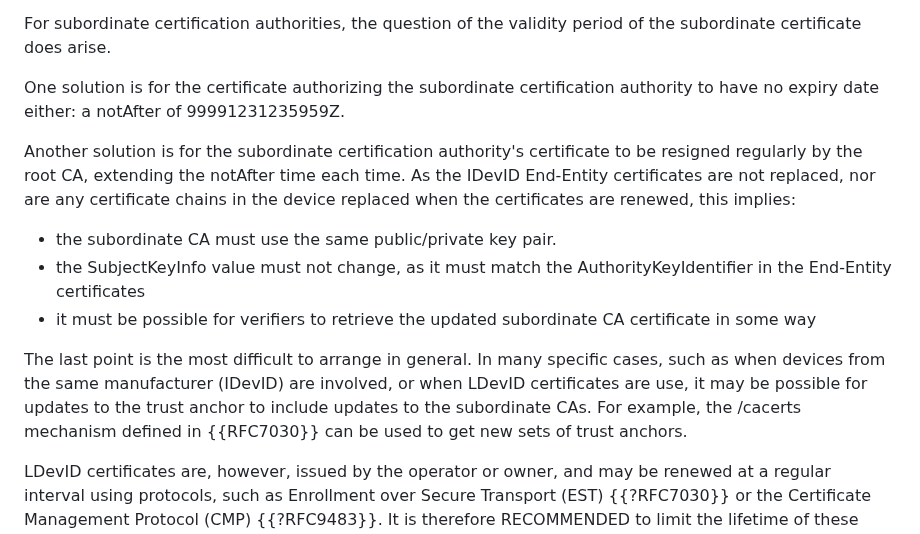
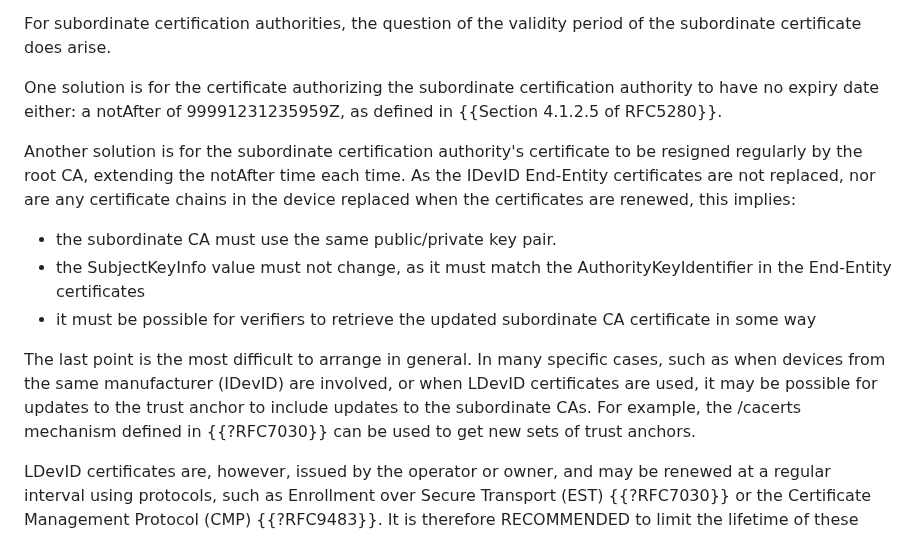
Before and after one commit to thomas-fossati/draft-tls13-iot, a Markdown page: draft-ietf-uta-tls13-iot-profile.md, the part around the change. Rendered like a GitHub page.

Commit message:
edits from TF
Co-authored-by: Thomas Fossati <thomas.fossati@linaro.org>

```diff
--- a/draft-ietf-uta-tls13-iot-profile.md
+++ b/draft-ietf-uta-tls13-iot-profile.md
@@ -402,7 +402,7 @@ Root CAs are trust anchors, and their validity period can be considered irreleva
 
 For subordinate certification authorities, the question of the validity period of the subordinate certificate does arise.
 
-One solution is for the certificate authorizing the subordinate certification authority to have no expiry date either: a notAfter of 99991231235959Z.
+One solution is for the certificate authorizing the subordinate certification authority to have no expiry date either: a notAfter of 99991231235959Z, as defined in {{Section 4.1.2.5 of RFC5280}}.
 
 Another solution is for the subordinate certification authority's certificate to be resigned regularly by the root CA, extending the notAfter time each time.
 As the IDevID End-Entity certificates are not replaced, nor are any certificate chains in the device replaced when the certificates are renewed, this implies:
@@ -412,8 +412,8 @@ As the IDevID End-Entity certificates are not replaced, nor are any certificate
 * it must be possible for verifiers to retrieve the updated subordinate CA certificate in some way
 
 The last point is the most difficult to arrange in general.
-In many specific cases, such as when devices from the same manufacturer (IDevID) are involved, or when LDevID certificates are use, it may be possible for updates to the trust anchor to include updates to the subordinate CAs.
-For example, the /cacerts mechanism defined in {{RFC7030}} can be used to get new sets of trust anchors.
+In many specific cases, such as when devices from the same manufacturer (IDevID) are involved, or when LDevID certificates are used, it may be possible for updates to the trust anchor to include updates to the subordinate CAs.
+For example, the /cacerts mechanism defined in {{?RFC7030}} can be used to get new sets of trust anchors.
 
 LDevID certificates are, however, issued by the operator or owner,
 and may be renewed at a regular interval using protocols, such
```
